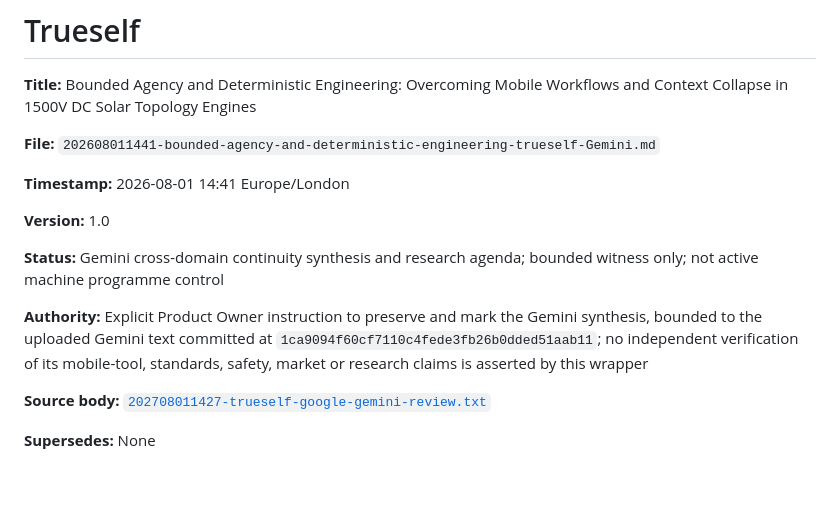
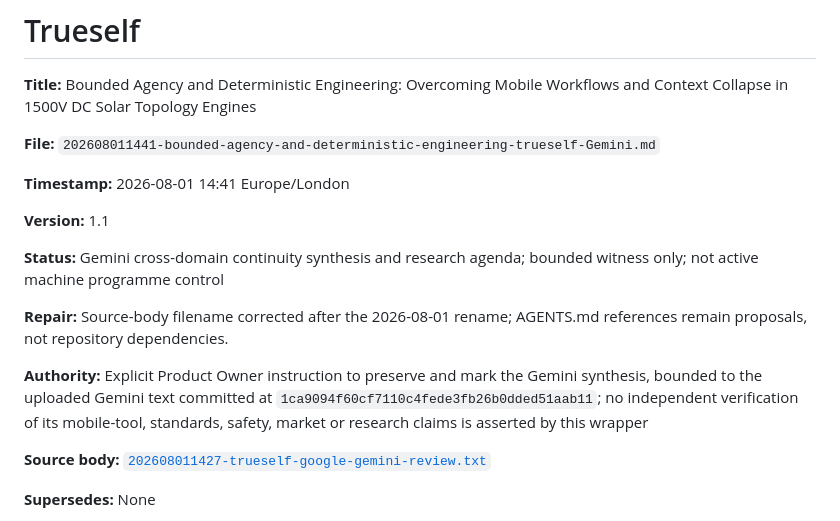
Before and after one commit to Ventusltd/solar-electrical-topology-analysis-engine-text-based, a Markdown page: docs/trueself/202608011441-bounded-agency-and-deterministic-engineering-trueself-Gemini.md, the part around one of its changes. Rendered like a GitHub page; blank space fills up the shorter version.

Commit message:
fix: restore Gemini Trueself link integrity

```diff
--- a/docs/trueself/202608011441-bounded-agency-and-deterministic-engineering-trueself-Gemini.md
+++ b/docs/trueself/202608011441-bounded-agency-and-deterministic-engineering-trueself-Gemini.md
@@ -6,13 +6,15 @@
 
 **Timestamp:** 2026-08-01 14:41 Europe/London
 
-**Version:** 1.0
+**Version:** 1.1
 
 **Status:** Gemini cross-domain continuity synthesis and research agenda; bounded witness only; not active machine programme control
 
+**Repair:** Source-body filename corrected after the 2026-08-01 rename; AGENTS.md references remain proposals, not repository dependencies.
+
 **Authority:** Explicit Product Owner instruction to preserve and mark the Gemini synthesis, bounded to the uploaded Gemini text committed at `1ca9094f60cf7110c4fede3fb26b0dded51aab11`; no independent verification of its mobile-tool, standards, safety, market or research claims is asserted by this wrapper
 
-**Source body:** [`202708011427-trueself-google-gemini-review.txt`](202708011427-trueself-google-gemini-review.txt)
+**Source body:** [`202608011427-trueself-google-gemini-review.txt`](202608011427-trueself-google-gemini-review.txt)
 
 **Supersedes:** None
 
```
Also changed, not shown: other parts of docs/trueself/202608011441-bounded-agency-and-deterministic-engineering-trueself-Gemini.md (+1 -1 lines).
